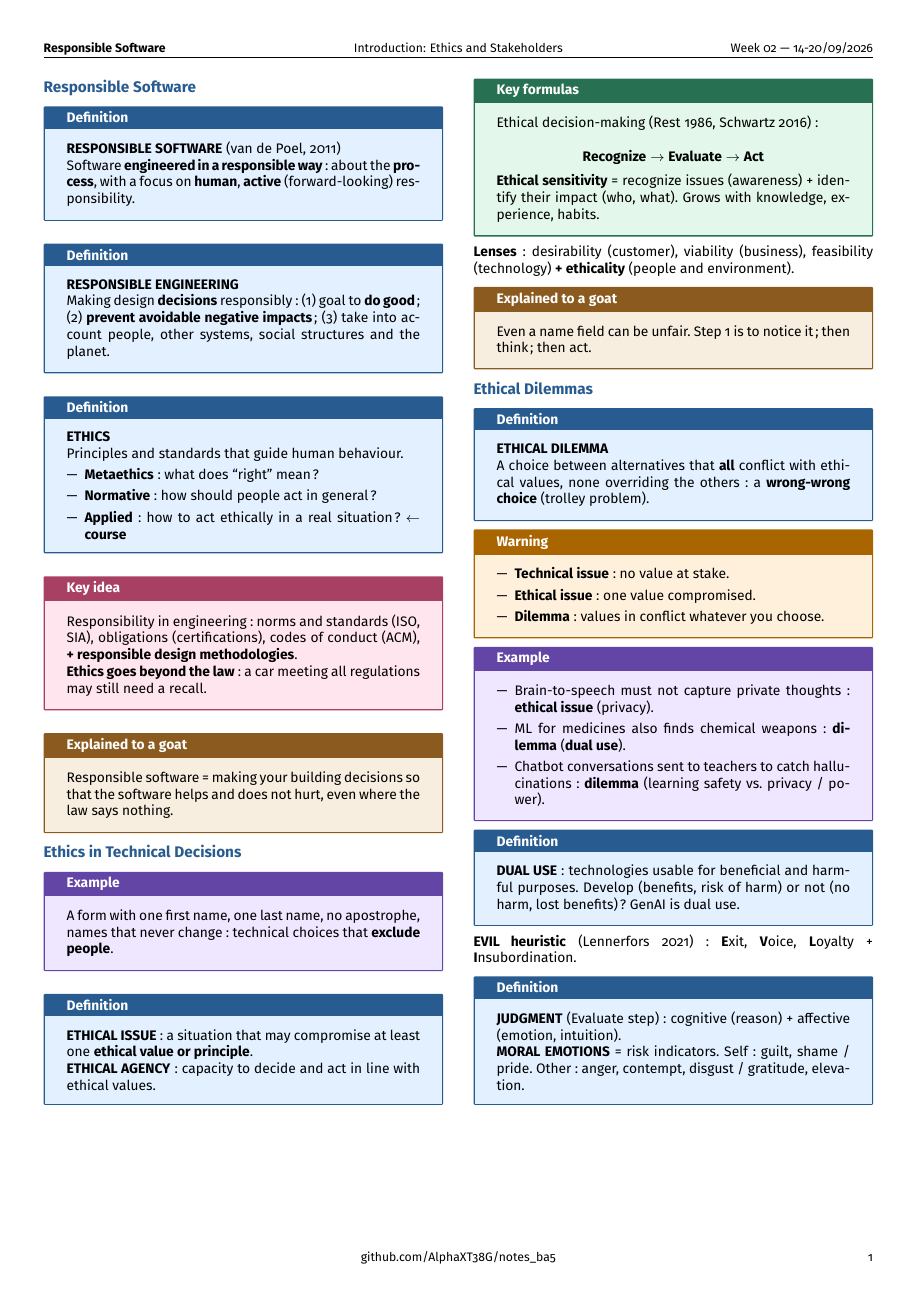
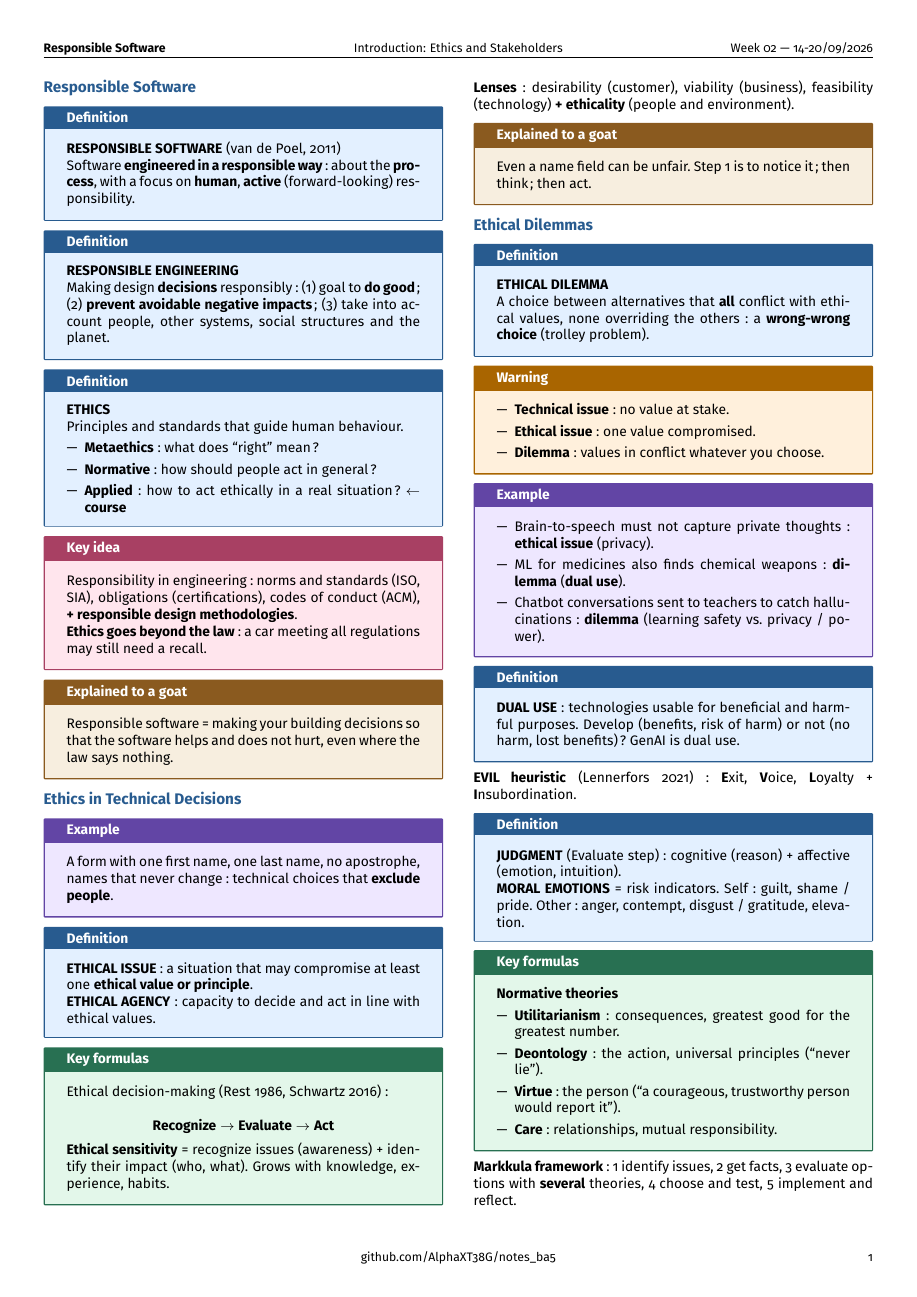
Before and after one commit to AlphaXT38G/notes_ba5, a LaTeX document (respsoft/week/week02.tex): the whole page. Compiled offline with pdfLaTeX.

Commit message:
feat(respsoft-week02): add the ethical dilemmas key formulas
Co-Authored-By: Claude Opus 5.5 <noreply@anthropic.com>

```diff
--- a/respsoft/week/week02.tex
+++ b/respsoft/week/week02.tex
@@ -424,6 +424,29 @@ contempt, disgust / gratitude, elevation.
 \end{definition}
 
 
+\begin{formula}
+
+\textbf{Normative theories}
+
+\begin{itemize}
+
+\item \textbf{Utilitarianism}: consequences, greatest good for the greatest number.
+
+\item \textbf{Deontology}: the action, universal principles (``never lie'').
+
+\item \textbf{Virtue}: the person (``a courageous, trustworthy person would report it'').
+
+\item \textbf{Care}: relationships, mutual responsibility.
+
+\end{itemize}
+
+\end{formula}
+
+
+\textbf{Markkula framework}: 1 identify issues, 2 get facts, 3 evaluate options with
+\textbf{several} theories, 4 choose and test, 5 implement and reflect.
+
+
 \end{multicols}
 
 
```
